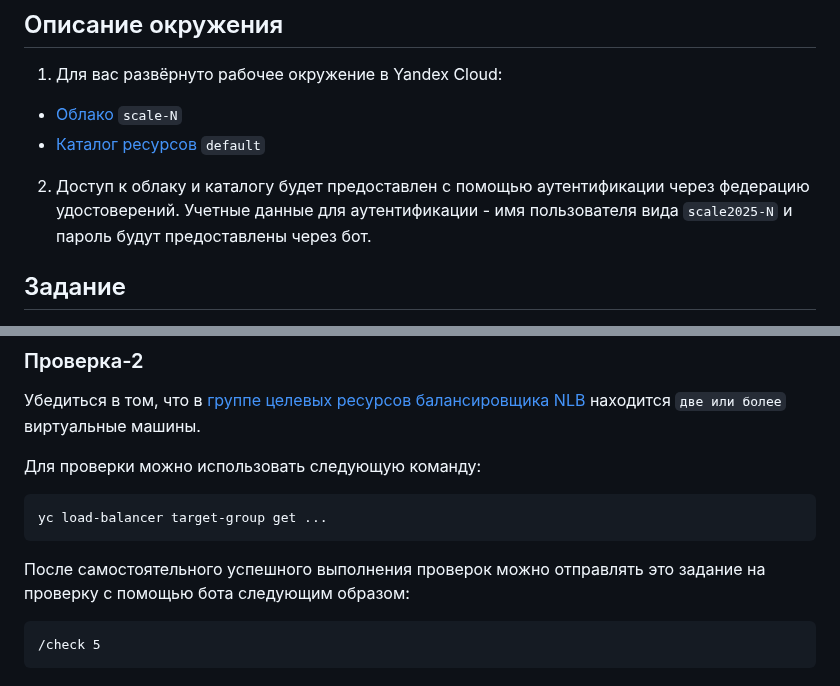
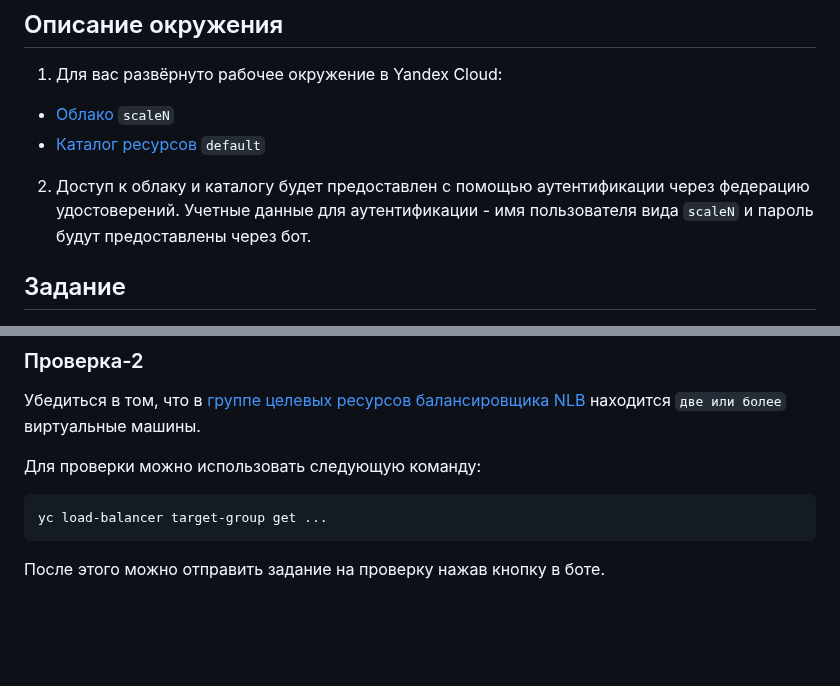
Before and after one commit to nettworker/scale2025-infra-challenge, a Markdown page: 05-web-app/README.md, 2 parts joined by grey strips. Drawn GitHub-style; blank space fills up the shorter version.

````diff
--- a/05-web-app/README.md
+++ b/05-web-app/README.md
@@ -3,11 +3,11 @@
 ## Описание окружения <a id="environment"/></a>
 
 1. Для вас развёрнуто рабочее окружение в Yandex Cloud:
-* [Облако](https://yandex.cloud/ru/docs/resource-manager/concepts/resources-hierarchy#cloud) `scale-N`
+* [Облако](https://yandex.cloud/ru/docs/resource-manager/concepts/resources-hierarchy#cloud) `scaleN`
 * [Каталог ресурсов](https://yandex.cloud/ru/docs/resource-manager/concepts/resources-hierarchy#folder) `default`
 
 2. Доступ к облаку и каталогу будет предоставлен с помощью аутентификации через федерацию удостоверений.
-Учетные данные для аутентификации - имя пользователя вида `scale2025-N` и пароль будут предоставлены через бот.
+Учетные данные для аутентификации - имя пользователя вида `scaleN` и пароль будут предоставлены через бот.
 
 ## Задание <a id="task"/></a>
 
@@ -45,8 +45,4 @@ curl http://<публичный-ip-адрес-приложения>
 yc load-balancer target-group get ...
 ```
 
-После самостоятельного успешного выполнения проверок можно отправлять это задание на проверку с помощью бота следующим образом:
-
-```
-/check 5
-```
+После этого можно отправить задание на проверку нажав кнопку в боте.
````
